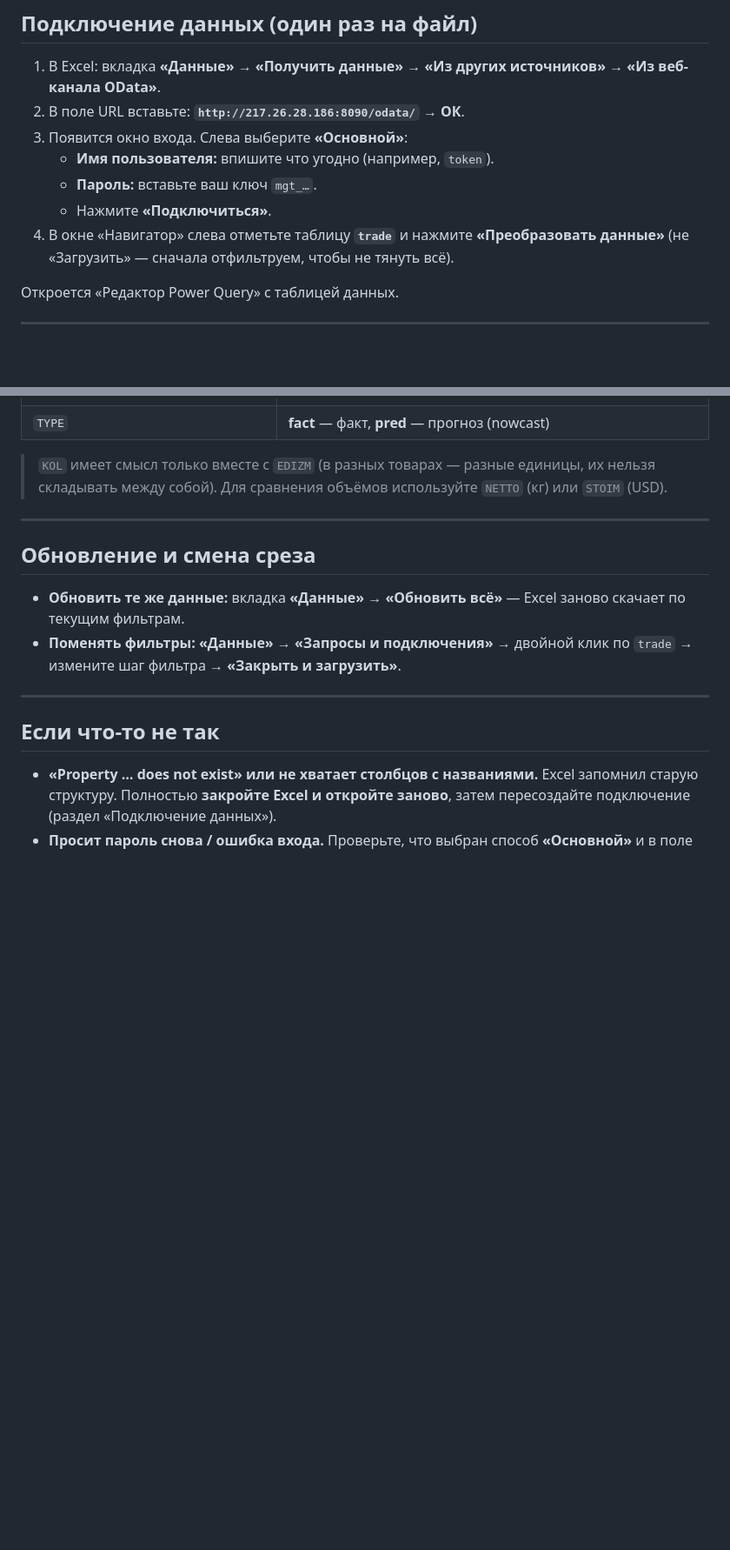
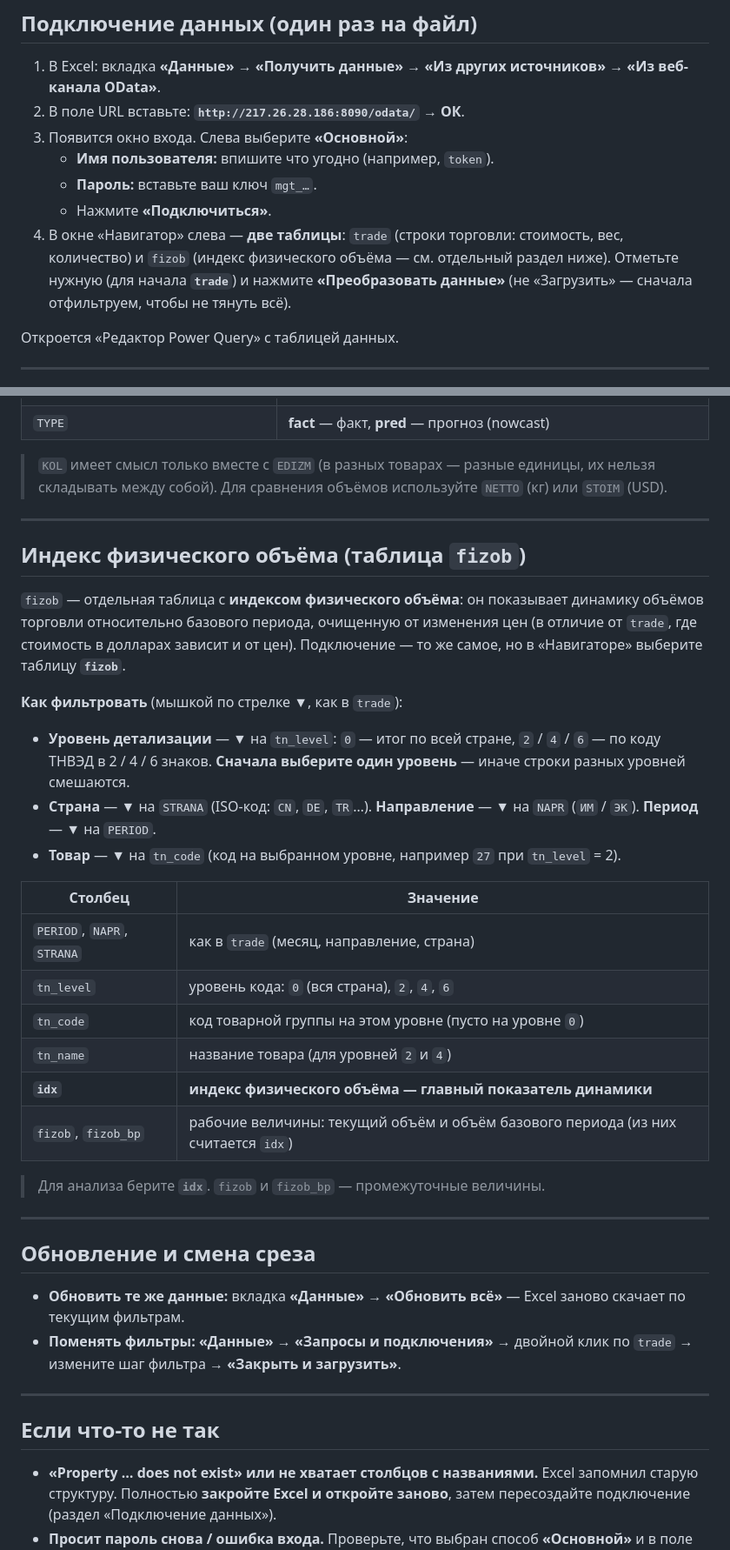
Before and after one commit to quantviews/mgimo-foreign-trade, a Markdown page: docs/api-excel-guide.md, 2 parts joined by grey strips. Shown at 87% size. Rendered like a GitHub page; blank space fills up the shorter version.

Commit message:
docs(api): add the fizob table to the Excel analyst guide
The OData feed now exposes two entity sets, so the end-user guide points at
both in the Navigator and adds a `fizob` section: what the physical-volume
index is, how to filter it (pick one tn_level first, then STRANA/NAPR/tn_code),
and a column table flagging idx as the headline value.

Co-Authored-By: Claude Opus 4.8 <noreply@anthropic.com>

```diff
--- a/docs/api-excel-guide.md
+++ b/docs/api-excel-guide.md
@@ -32,8 +32,10 @@
    - **Имя пользователя:** впишите что угодно (например, `token`).
    - **Пароль:** вставьте ваш ключ `mgt_…`.
    - Нажмите **«Подключиться»**.
-4. В окне «Навигатор» слева отметьте таблицу **`trade`** и нажмите
-   **«Преобразовать данные»** (не «Загрузить» — сначала отфильтруем, чтобы не тянуть всё).
+4. В окне «Навигатор» слева — **две таблицы**: `trade` (строки торговли: стоимость,
+   вес, количество) и `fizob` (индекс физического объёма — см. отдельный раздел ниже).
+   Отметьте нужную (для начала **`trade`**) и нажмите **«Преобразовать данные»** (не
+   «Загрузить» — сначала отфильтруем, чтобы не тянуть всё).
 
 Откроется «Редактор Power Query» с таблицей данных.
 
@@ -79,6 +81,35 @@
 
 ---
 
+## Индекс физического объёма (таблица `fizob`)
+
+`fizob` — отдельная таблица с **индексом физического объёма**: он показывает динамику
+объёмов торговли относительно базового периода, очищенную от изменения цен (в отличие от
+`trade`, где стоимость в долларах зависит и от цен). Подключение — то же самое, но в
+«Навигаторе» выберите таблицу **`fizob`**.
+
+**Как фильтровать** (мышкой по стрелке ▼, как в `trade`):
+
+- **Уровень детализации** — ▼ на `tn_level`: `0` — итог по всей стране, `2` / `4` / `6` —
+  по коду ТНВЭД в 2 / 4 / 6 знаков. **Сначала выберите один уровень** — иначе строки разных
+  уровней смешаются.
+- **Страна** — ▼ на `STRANA` (ISO-код: `CN`, `DE`, `TR`…). **Направление** — ▼ на `NAPR`
+  (`ИМ` / `ЭК`). **Период** — ▼ на `PERIOD`.
+- **Товар** — ▼ на `tn_code` (код на выбранном уровне, например `27` при `tn_level` = 2).
+
+| Столбец | Значение |
+|---|---|
+| `PERIOD`, `NAPR`, `STRANA` | как в `trade` (месяц, направление, страна) |
+| `tn_level` | уровень кода: `0` (вся страна), `2`, `4`, `6` |
+| `tn_code` | код товарной группы на этом уровне (пусто на уровне `0`) |
+| `tn_name` | название товара (для уровней `2` и `4`) |
+| **`idx`** | **индекс физического объёма — главный показатель динамики** |
+| `fizob`, `fizob_bp` | рабочие величины: текущий объём и объём базового периода (из них считается `idx`) |
+
+> Для анализа берите **`idx`**. `fizob` и `fizob_bp` — промежуточные величины.
+
+---
+
 ## Обновление и смена среза
 
 - **Обновить те же данные:** вкладка **«Данные» → «Обновить всё»** — Excel заново скачает
```
Also changed, not shown: other parts of docs/api-excel-guide.md (+2 -1 lines).
